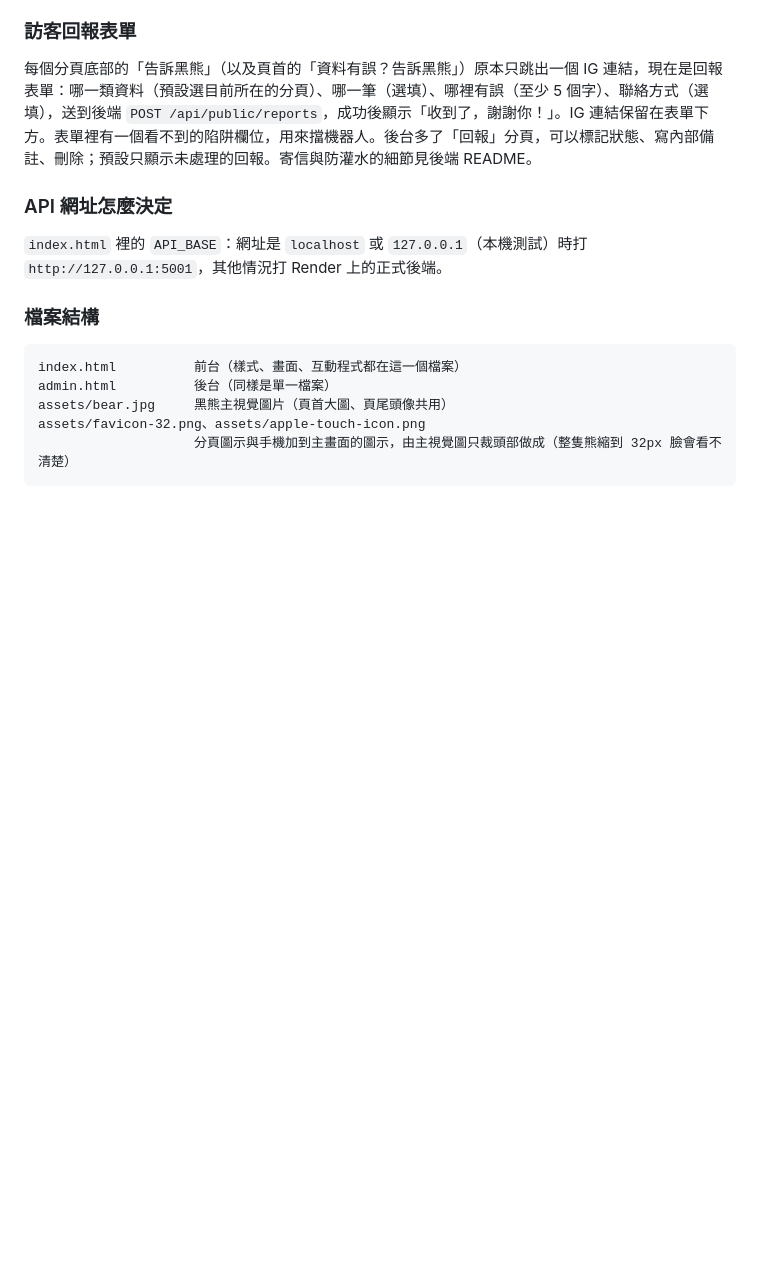
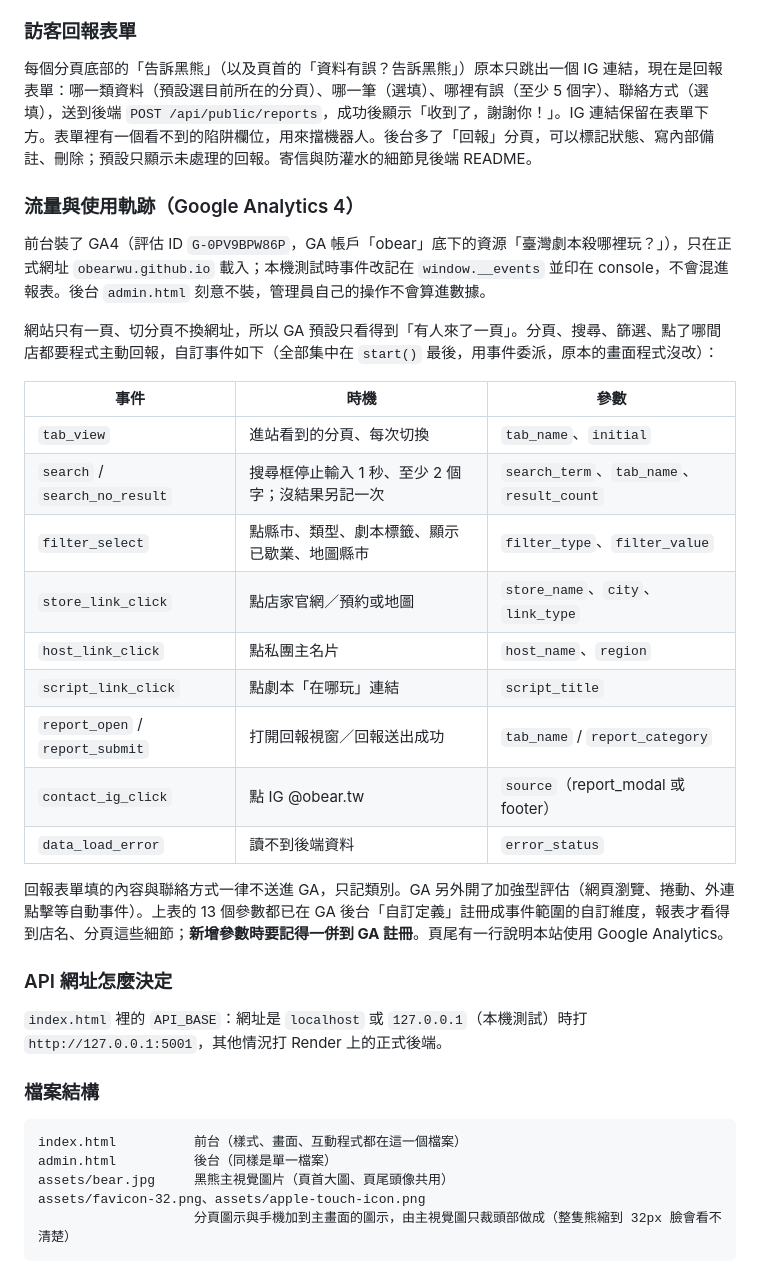
Before and after one commit to ObearWu/TaiwanLARP, a Markdown page: README.md, the part around one of its changes. Rendered like a GitHub page; blank space fills up the shorter version.

Commit message:
Document Google Analytics events and custom dimensions
Co-Authored-By: Claude Opus 5.5 <noreply@anthropic.com>

```diff
--- a/README.md
+++ b/README.md
@@ -46,6 +46,26 @@
 ### 訪客回報表單
 
 每個分頁底部的「告訴黑熊」（以及頁首的「資料有誤？告訴黑熊」）原本只跳出一個 IG 連結，現在是回報表單：哪一類資料（預設選目前所在的分頁）、哪一筆（選填）、哪裡有誤（至少 5 個字）、聯絡方式（選填），送到後端 `POST /api/public/reports`，成功後顯示「收到了，謝謝你！」。IG 連結保留在表單下方。表單裡有一個看不到的陷阱欄位，用來擋機器人。後台多了「回報」分頁，可以標記狀態、寫內部備註、刪除；預設只顯示未處理的回報。寄信與防灌水的細節見後端 README。
+
+### 流量與使用軌跡（Google Analytics 4）
+
+前台裝了 GA4（評估 ID `G-0PV9BPW86P`，GA 帳戶「obear」底下的資源「臺灣劇本殺哪裡玩？」），只在正式網址 `obearwu.github.io` 載入；本機測試時事件改記在 `window.__events` 並印在 console，不會混進報表。後台 `admin.html` 刻意不裝，管理員自己的操作不會算進數據。
+
+網站只有一頁、切分頁不換網址，所以 GA 預設只看得到「有人來了一頁」。分頁、搜尋、篩選、點了哪間店都要程式主動回報，自訂事件如下（全部集中在 `start()` 最後，用事件委派，原本的畫面程式沒改）：
+
+| 事件 | 時機 | 參數 |
+|---|---|---|
+| `tab_view` | 進站看到的分頁、每次切換 | `tab_name`、`initial` |
+| `search` / `search_no_result` | 搜尋框停止輸入 1 秒、至少 2 個字；沒結果另記一次 | `search_term`、`tab_name`、`result_count` |
+| `filter_select` | 點縣市、類型、劇本標籤、顯示已歇業、地圖縣市 | `filter_type`、`filter_value` |
+| `store_link_click` | 點店家官網／預約或地圖 | `store_name`、`city`、`link_type` |
+| `host_link_click` | 點私團主名片 | `host_name`、`region` |
+| `script_link_click` | 點劇本「在哪玩」連結 | `script_title` |
+| `report_open` / `report_submit` | 打開回報視窗／回報送出成功 | `tab_name` / `report_category` |
+| `contact_ig_click` | 點 IG @obear.tw | `source`（report_modal 或 footer） |
+| `data_load_error` | 讀不到後端資料 | `error_status` |
+
+回報表單填的內容與聯絡方式一律不送進 GA，只記類別。GA 另外開了加強型評估（網頁瀏覽、捲動、外連點擊等自動事件）。上表的 13 個參數都已在 GA 後台「自訂定義」註冊成事件範圍的自訂維度，報表才看得到店名、分頁這些細節；**新增參數時要記得一併到 GA 註冊**。頁尾有一行說明本站使用 Google Analytics。
 
 ### API 網址怎麼決定
 
```
Also changed, not shown: other parts of README.md (+20 -0 lines).
